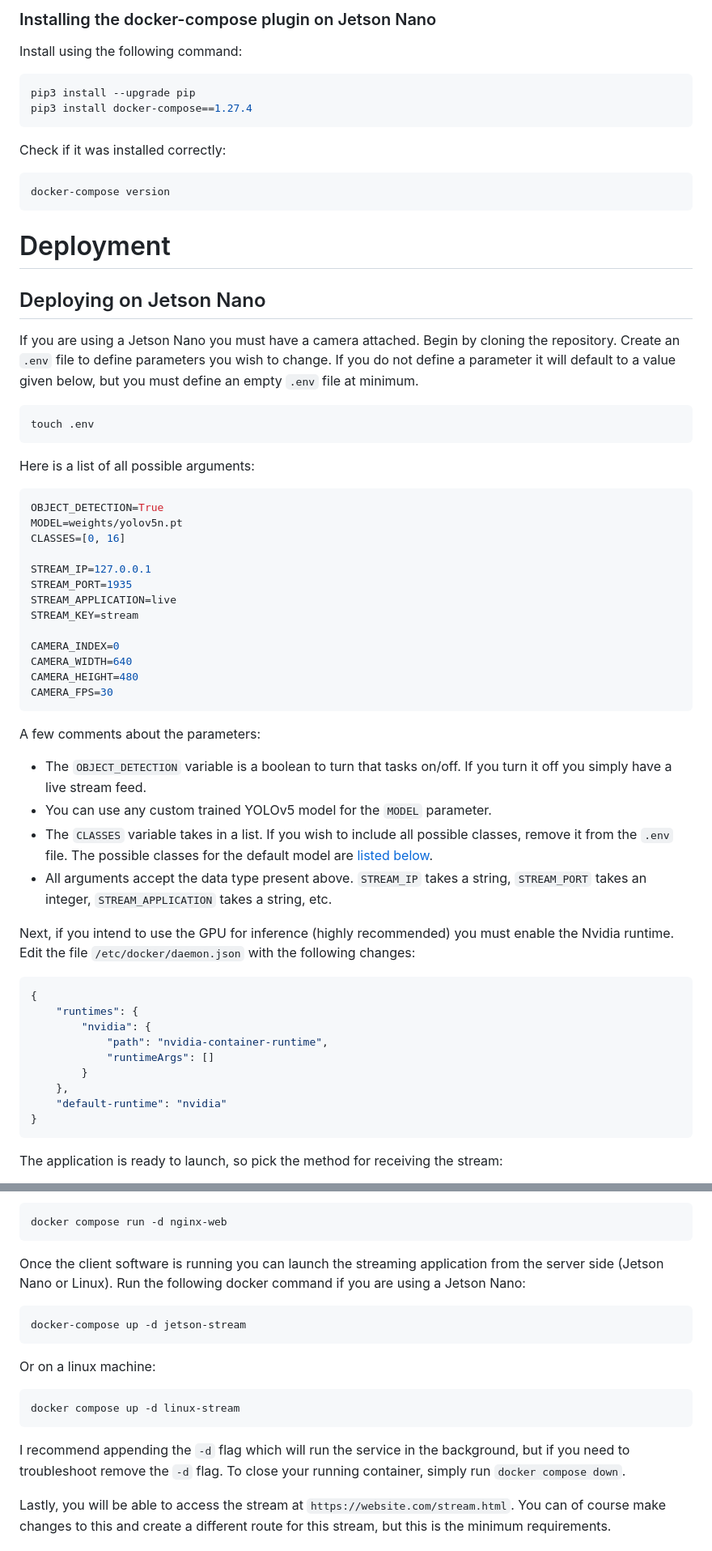
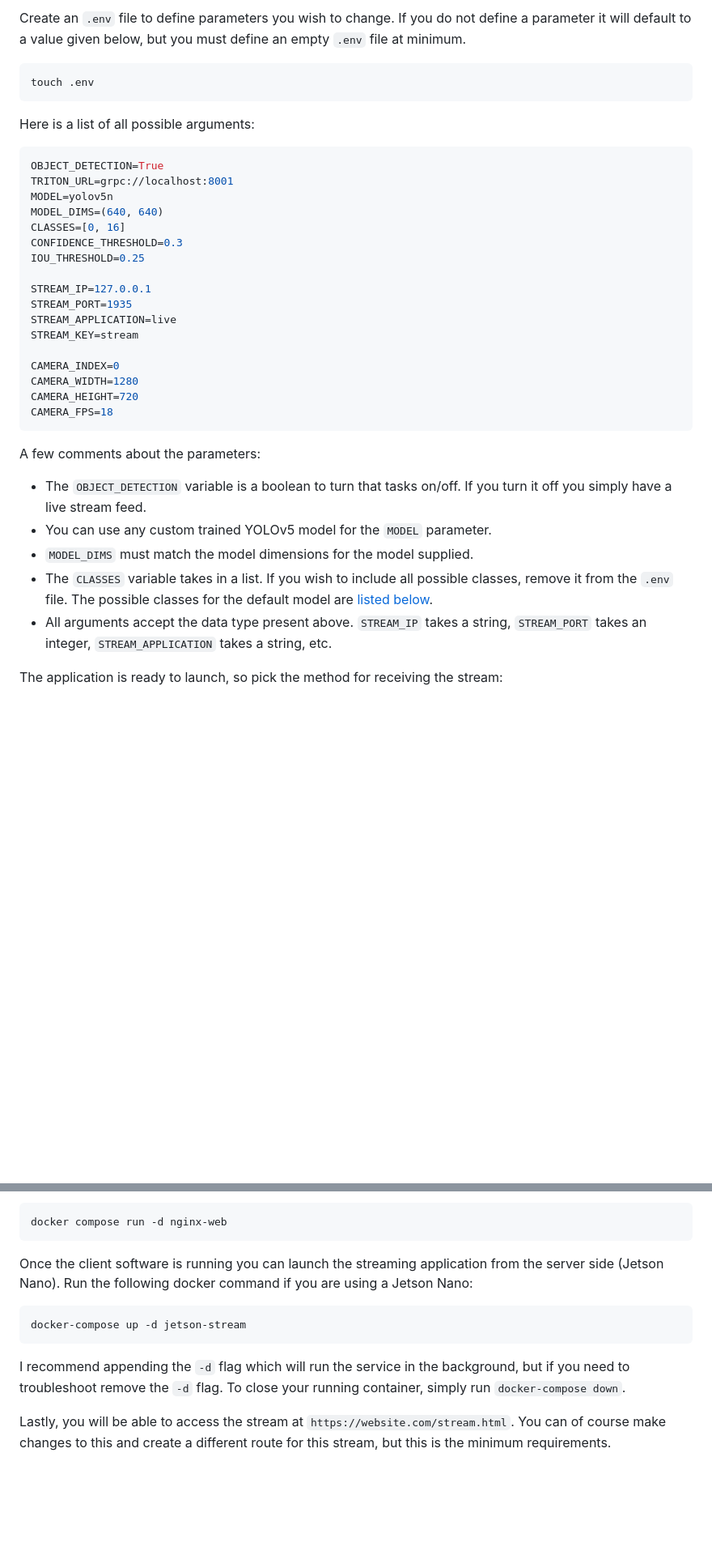
Before and after one commit to rcland12/holly-stream, a Markdown page: README.md, 2 parts joined by grey strips. Shown: that part at 81% size. Rendered like a GitHub page; blank space fills up the shorter version.

````diff
--- a/README.md
+++ b/README.md
@@ -102,34 +101,18 @@ Pick any of the previous three options and follow the instructions below to depl
 
-### Installing the docker-compose plugin on Jetson Nano
-Install using the following command:
-
-```bash
-pip3 install --upgrade pip
-pip3 install docker-compose==1.27.4
-```
-
-Check if it was installed correctly:
-
-```bash
-docker-compose version
-```
-
-# Deployment
-
-## Deploying on Jetson Nano
-
-If you are using a Jetson Nano you must have a camera attached. Begin by cloning the repository. Create an `.env` file to define parameters you wish to change. If you do not define a parameter it will default to a value given below, but you must define an empty `.env` file at minimum.
-
+Create an `.env` file to define parameters you wish to change. If you do not define a parameter it will default to a value given below, but you must define an empty `.env` file at minimum.
 ```bash
 touch .env
 ```
 
 Here is a list of all possible arguments:
-
 ```bash
 OBJECT_DETECTION=True
-MODEL=weights/yolov5n.pt
+TRITON_URL=grpc://localhost:8001
+MODEL=yolov5n
+MODEL_DIMS=(640, 640)
 CLASSES=[0, 16]
+CONFIDENCE_THRESHOLD=0.3
+IOU_THRESHOLD=0.25
 
 STREAM_IP=127.0.0.1
 STREAM_PORT=1935
@@ -137,30 +120,18 @@ STREAM_APPLICATION=live
 STREAM_KEY=stream
 
 CAMERA_INDEX=0
-CAMERA_WIDTH=640
-CAMERA_HEIGHT=480
-CAMERA_FPS=30
+CAMERA_WIDTH=1280
+CAMERA_HEIGHT=720
+CAMERA_FPS=18
 ```
 
 A few comments about the parameters:
 - The `OBJECT_DETECTION` variable is a boolean to turn that tasks on/off. If you turn it off you simply have a live stream feed.
 - You can use any custom trained YOLOv5 model for the `MODEL` parameter.
+- `MODEL_DIMS` must match the model dimensions for the model supplied.
 - The `CLASSES` variable takes in a list. If you wish to include all possible classes, remove it from the `.env` file. The possible classes for the default model are [listed below](#change-the-default-class-predictor).
 - All arguments accept the data type present above. `STREAM_IP` takes a string, `STREAM_PORT` takes an integer, `STREAM_APPLICATION` takes a string, etc.
 
-Next, if you intend to use the GPU for inference (highly recommended) you must enable the Nvidia runtime. Edit the file `/etc/docker/daemon.json` with the following changes:
-
-```bash
-{
-    "runtimes": {
-        "nvidia": {
-            "path": "nvidia-container-runtime",
-            "runtimeArgs": []
-        }
-    },
-    "default-runtime": "nvidia"
-}
-```
 
 The application is ready to launch, so pick the method for receiving the stream:
 
@@ -296,18 +203,13 @@ Now you can launch this service on your web server:
 docker compose run -d nginx-web
 ```
 
-Once the client software is running you can launch the streaming application from the server side (Jetson Nano or Linux). Run the following docker command if you are using a Jetson Nano:
+Once the client software is running you can launch the streaming application from the server side (Jetson Nano). Run the following docker command if you are using a Jetson Nano:
 
 ```bash
 docker-compose up -d jetson-stream
 ```
 
-Or on a linux machine:
-```bash
-docker compose up -d linux-stream
-```
-
-I recommend appending the `-d` flag which will run the service in the background, but if you need to troubleshoot remove the `-d` flag. To close your running container, simply run `docker compose down`.
+I recommend appending the `-d` flag which will run the service in the background, but if you need to troubleshoot remove the `-d` flag. To close your running container, simply run `docker-compose down`.
 
 Lastly, you will be able to access the stream at `https://website.com/stream.html`. You can of course make changes to this and create a different route for this stream, but this is the minimum requirements.
 
````
Also changed, not shown: other parts of README.md (+38 -103 lines).
